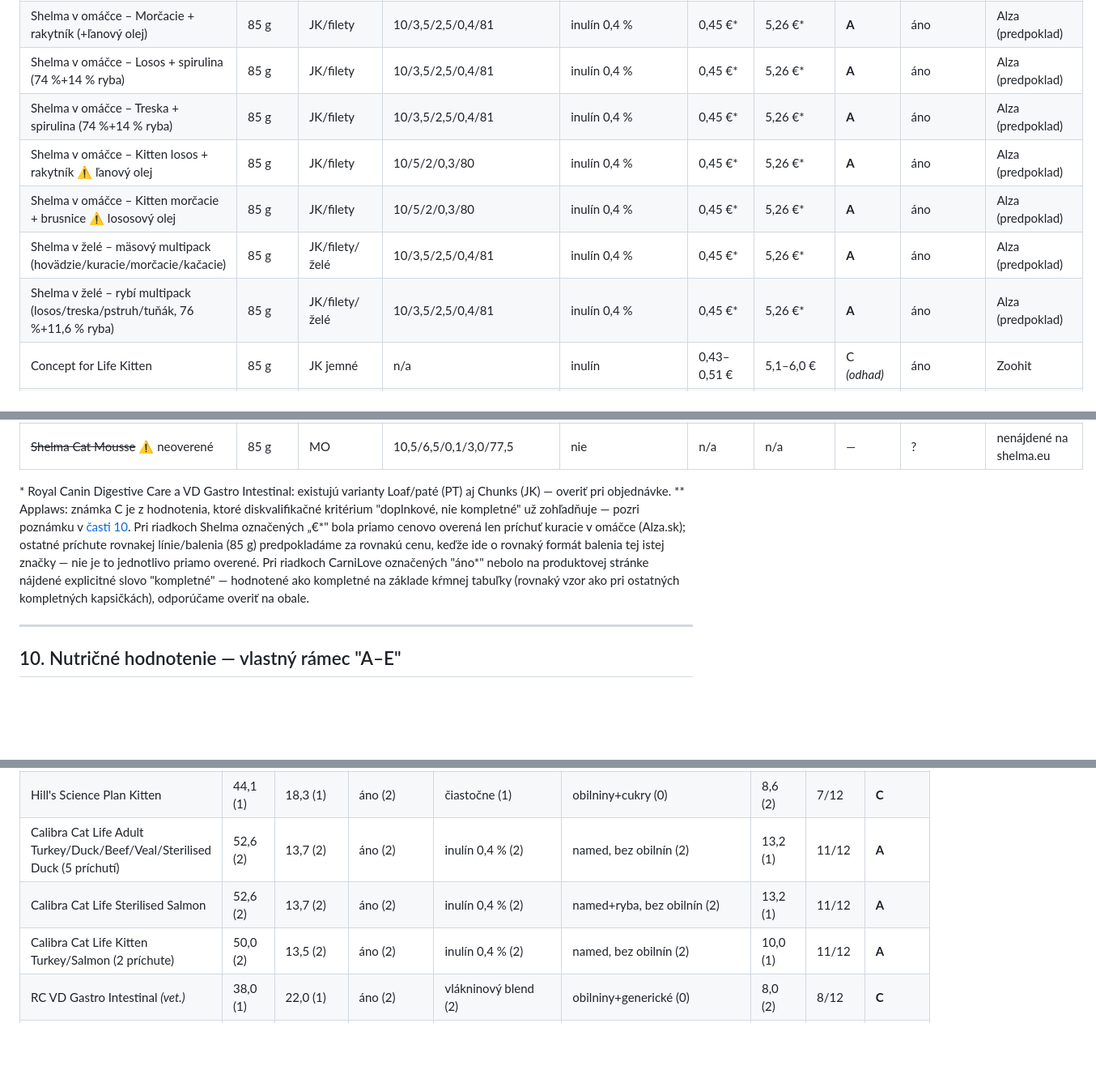
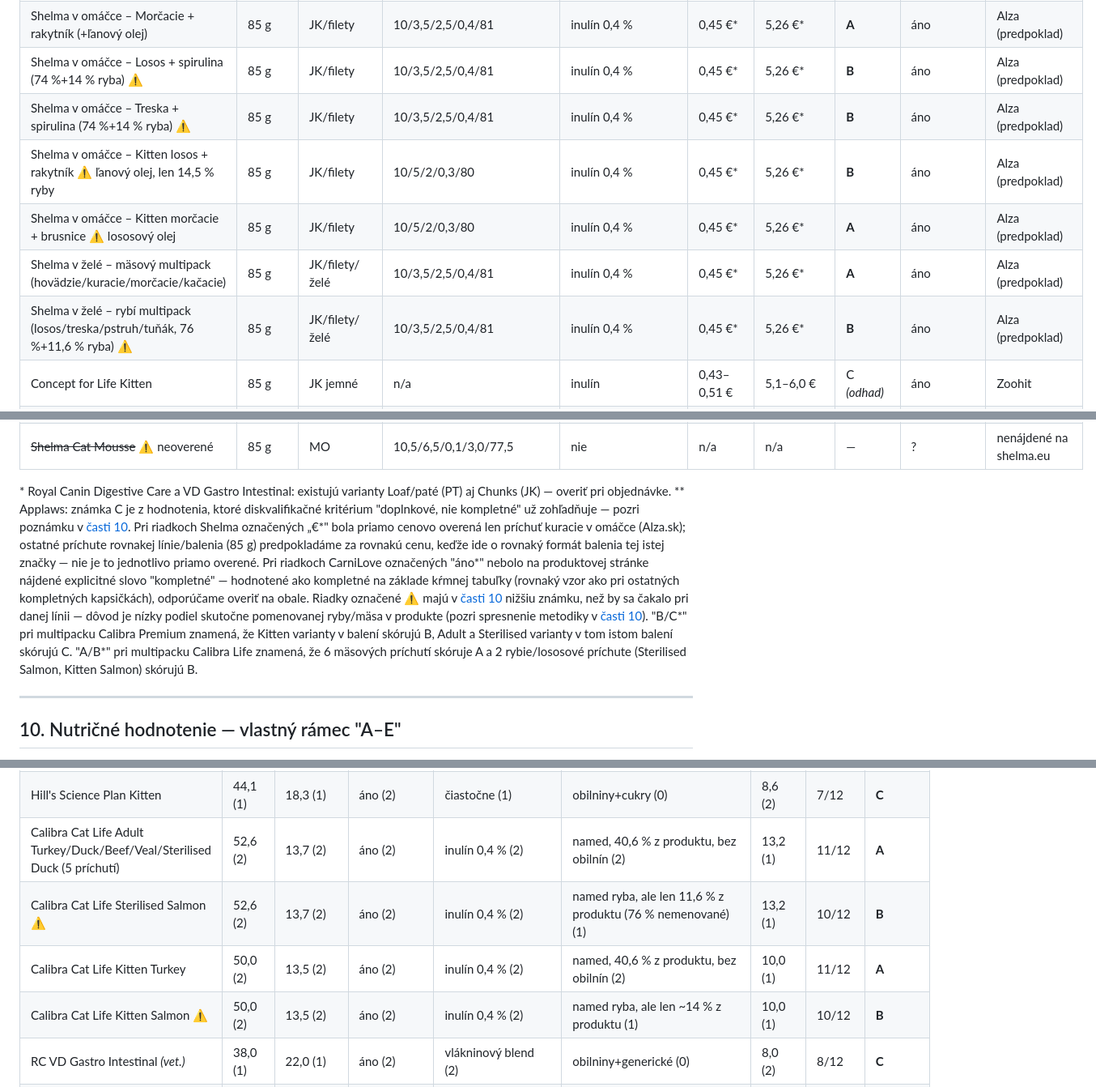
Before and after one commit to bernysk/catfood, a Markdown page: README.md, 3 parts joined by grey strips. Shown at 81% size. Drawn GitHub-style; blank space fills up the shorter version.

```diff
--- a/README.md
+++ b/README.md
@@ -496,12 +496,12 @@ Stĺpec **Známka** je len skrátený odkaz na plné hodnotenie v [časti 10](#1
 | Shelma v omáčce – Kuracie + rajčiny + bylinky | 85 g | JK/filety | 10/3,5/2,5/0,4/81 | inulín 0,4 % | 0,45 €* | 5,26 €* | **A** | áno | Alza (predpoklad rovnaká cena v línii) |
 | Shelma v omáčce – Kačacie + brusnice | 85 g | JK/filety | 10/3,5/2,5/0,4/81 | inulín 0,4 % | 0,45 €* | 5,26 €* | **A** | áno | Alza (predpoklad) |
 | Shelma v omáčce – Morčacie + rakytník (+ľanový olej) | 85 g | JK/filety | 10/3,5/2,5/0,4/81 | inulín 0,4 % | 0,45 €* | 5,26 €* | **A** | áno | Alza (predpoklad) |
-| Shelma v omáčce – Losos + spirulina (74 %+14 % ryba) | 85 g | JK/filety | 10/3,5/2,5/0,4/81 | inulín 0,4 % | 0,45 €* | 5,26 €* | **A** | áno | Alza (predpoklad) |
-| Shelma v omáčce – Treska + spirulina (74 %+14 % ryba) | 85 g | JK/filety | 10/3,5/2,5/0,4/81 | inulín 0,4 % | 0,45 €* | 5,26 €* | **A** | áno | Alza (predpoklad) |
-| Shelma v omáčce – Kitten losos + rakytník ⚠️ ľanový olej | 85 g | JK/filety | 10/5/2/0,3/80 | inulín 0,4 % | 0,45 €* | 5,26 €* | **A** | áno | Alza (predpoklad) |
+| Shelma v omáčce – Losos + spirulina (74 %+14 % ryba) ⚠️ | 85 g | JK/filety | 10/3,5/2,5/0,4/81 | inulín 0,4 % | 0,45 €* | 5,26 €* | **B** | áno | Alza (predpoklad) |
+| Shelma v omáčce – Treska + spirulina (74 %+14 % ryba) ⚠️ | 85 g | JK/filety | 10/3,5/2,5/0,4/81 | inulín 0,4 % | 0,45 €* | 5,26 €* | **B** | áno | Alza (predpoklad) |
+| Shelma v omáčce – Kitten losos + rakytník ⚠️ ľanový olej, len 14,5 % ryby | 85 g | JK/filety | 10/5/2/0,3/80 | inulín 0,4 % | 0,45 €* | 5,26 €* | **B** | áno | Alza (predpoklad) |
 | Shelma v omáčce – Kitten morčacie + brusnice ⚠️ lososový olej | 85 g | JK/filety | 10/5/2/0,3/80 | inulín 0,4 % | 0,45 €* | 5,26 €* | **A** | áno | Alza (predpoklad) |
 | Shelma v želé – mäsový multipack (hovädzie/kuracie/morčacie/kačacie) | 85 g | JK/filety/želé | 10/3,5/2,5/0,4/81 | inulín 0,4 % | 0,45 €* | 5,26 €* | **A** | áno | Alza (predpoklad) |
-| Shelma v želé – rybí multipack (losos/treska/pstruh/tuňák, 76 %+11,6 % ryba) | 85 g | JK/filety/želé | 10/3,5/2,5/0,4/81 | inulín 0,4 % | 0,45 €* | 5,26 €* | **A** | áno | Alza (predpoklad) |
+| Shelma v želé – rybí multipack (losos/treska/pstruh/tuňák, 76 %+11,6 % ryba) ⚠️ | 85 g | JK/filety/želé | 10/3,5/2,5/0,4/81 | inulín 0,4 % | 0,45 €* | 5,26 €* | **B** | áno | Alza (predpoklad) |
 | Concept for Life Kitten | 85 g | JK jemné | n/a | inulín | 0,43–0,51 € | 5,1–6,0 € | C *(odhad)* | áno | Zoohit |
 | Sheba Fresh & Fine (benchmark) | 50 g | JK | 7,9–8/4,4–5/0,3/1,4–1,9/83–84 | nie | 0,208 € (akcia) | 4,17 € (akcia)/~6–7 € | C | áno | Zoohit |
 | Purina Gourmet Gold Mousse | 85 g | MO | 10,5/6,5/0,05/3,0/77,5 | nie | 0,66–0,74 € | 7,8–9,4 € | C | áno | Zoohit |
@@ -554,7 +554,7 @@ Stĺpec **Známka** je len skrátený odkaz na plné hodnotenie v [časti 10](#1
 | Applaws Pâté | 70 g | PT | n/a | nie | 1,6–1,8 € | 22,9–25,7 € | C** ⚠️ | **NIE (doplnk.)** ⚠️ | Zoohit, Alza |
 | ~~Shelma Cat Mousse~~ ⚠️ neoverené | 85 g | MO | 10,5/6,5/0,1/3,0/77,5 | nie | n/a | n/a | — | ? | nenájdené na shelma.eu |
 
-\* Royal Canin Digestive Care a VD Gastro Intestinal: existujú varianty Loaf/paté (PT) aj Chunks (JK) — overiť pri objednávke. \*\* Applaws: známka C je z hodnotenia, ktoré diskvalifikačné kritérium "doplnkové, nie kompletné" už zohľadňuje — pozri poznámku v [časti 10](#10). Pri riadkoch Shelma označených „€\*" bola priamo cenovo overená len príchuť kuracie v omáčce (Alza.sk); ostatné príchute rovnakej línie/balenia (85 g) predpokladáme za rovnakú cenu, keďže ide o rovnaký formát balenia tej istej značky — nie je to jednotlivo priamo overené. Pri riadkoch CarniLove označených "áno\*" nebolo na produktovej stránke nájdené explicitné slovo "kompletné" — hodnotené ako kompletné na základe kŕmnej tabuľky (rovnaký vzor ako pri ostatných kompletných kapsičkách), odporúčame overiť na obale.
+\* Royal Canin Digestive Care a VD Gastro Intestinal: existujú varianty Loaf/paté (PT) aj Chunks (JK) — overiť pri objednávke. \*\* Applaws: známka C je z hodnotenia, ktoré diskvalifikačné kritérium "doplnkové, nie kompletné" už zohľadňuje — pozri poznámku v [časti 10](#10). Pri riadkoch Shelma označených „€\*" bola priamo cenovo overená len príchuť kuracie v omáčce (Alza.sk); ostatné príchute rovnakej línie/balenia (85 g) predpokladáme za rovnakú cenu, keďže ide o rovnaký formát balenia tej istej značky — nie je to jednotlivo priamo overené. Pri riadkoch CarniLove označených "áno\*" nebolo na produktovej stránke nájdené explicitné slovo "kompletné" — hodnotené ako kompletné na základe kŕmnej tabuľky (rovnaký vzor ako pri ostatných kompletných kapsičkách), odporúčame overiť na obale. Riadky označené ⚠️ majú v [časti 10](#10) nižšiu známku, než by sa čakalo pri danej línii — dôvod je nízky podiel skutočne pomenovanej ryby/mäsa v produkte (pozri spresnenie metodiky v [časti 10](#10)). "B/C\*" pri multipacku Calibra Premium znamená, že Kitten varianty v balení skórujú B, Adult a Sterilised varianty v tom istom balení skórujú C. "A/B\*" pri multipacku Calibra Life znamená, že 6 mäsových príchutí skóruje A a 2 rybie/lososové príchute (Sterilised Salmon, Kitten Salmon) skórujú B.
 
 ---
 
@@ -604,9 +604,10 @@ Percentá sú prepočítané **na sušinu (DM)**: `hodnota na sušinu (%) = hodn
 | Royal Canin Digestive Care | 47,5 (2) | 21,5 (1) | áno (2) | psyllium (2) | obilniny+generické (1) | 10,0 (1) | 9/12 | **B** |
 | Schesir Kitten Mousse | 50,0 (2) | 10,6 (2) | áno (2) | žiadna (0) | named, taurín/DHA (2) | 11,1 (1) | 9/12 | **B** |
 | Hill's Science Plan Kitten | 44,1 (1) | 18,3 (1) | áno (2) | čiastočne (1) | obilniny+cukry (0) | 8,6 (2) | 7/12 | **C** |
-| Calibra Cat Life Adult Turkey/Duck/Beef/Veal/Sterilised Duck (5 príchutí) | 52,6 (2) | 13,7 (2) | áno (2) | inulín 0,4 % (2) | named, bez obilnín (2) | 13,2 (1) | 11/12 | **A** |
-| Calibra Cat Life Sterilised Salmon | 52,6 (2) | 13,7 (2) | áno (2) | inulín 0,4 % (2) | named+ryba, bez obilnín (2) | 13,2 (1) | 11/12 | **A** |
-| Calibra Cat Life Kitten Turkey/Salmon (2 príchute) | 50,0 (2) | 13,5 (2) | áno (2) | inulín 0,4 % (2) | named, bez obilnín (2) | 10,0 (1) | 11/12 | **A** |
+| Calibra Cat Life Adult Turkey/Duck/Beef/Veal/Sterilised Duck (5 príchutí) | 52,6 (2) | 13,7 (2) | áno (2) | inulín 0,4 % (2) | named, 40,6 % z produktu, bez obilnín (2) | 13,2 (1) | 11/12 | **A** |
+| Calibra Cat Life Sterilised Salmon ⚠️ | 52,6 (2) | 13,7 (2) | áno (2) | inulín 0,4 % (2) | named ryba, ale len 11,6 % z produktu (76 % nemenované) (1) | 13,2 (1) | 10/12 | **B** |
+| Calibra Cat Life Kitten Turkey | 50,0 (2) | 13,5 (2) | áno (2) | inulín 0,4 % (2) | named, 40,6 % z produktu, bez obilnín (2) | 10,0 (1) | 11/12 | **A** |
+| Calibra Cat Life Kitten Salmon ⚠️ | 50,0 (2) | 13,5 (2) | áno (2) | inulín 0,4 % (2) | named ryba, ale len ~14 % z produktu (1) | 10,0 (1) | 10/12 | **B** |
 | RC VD Gastro Intestinal *(vet.)* | 38,0 (1) | 22,0 (1) | áno (2) | vlákninový blend (2) | obilniny+generické (0) | 8,0 (2) | 8/12 | **C** |
 | Kattovit Gastro *(vet.)* | 40,0 (1) | 22,5 (0) | áno (2) | žiadna, len bežná vláknina (0) | obilniny (ryža)+generické (0) | 10,0 (1) | 4/12 | **D** |
 | Applaws Pâté | ~80 (2)** | nízke (2) | **NIE (0)** | žiadna (0) | named, výborné (2) | odhad (1) | 7/12** | **C**\*\* |
```
Also changed, not shown: other parts of README.md (+33 -29 lines).
